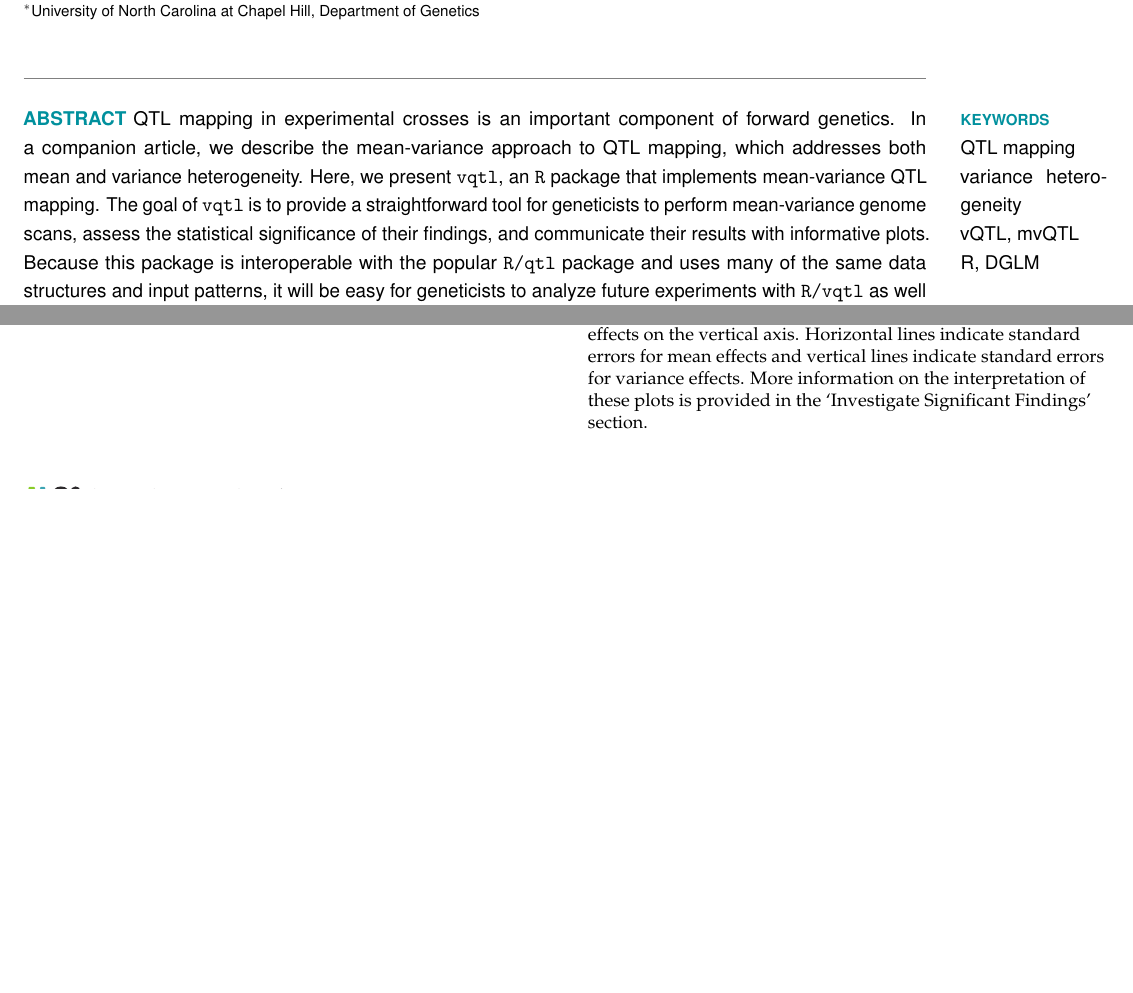
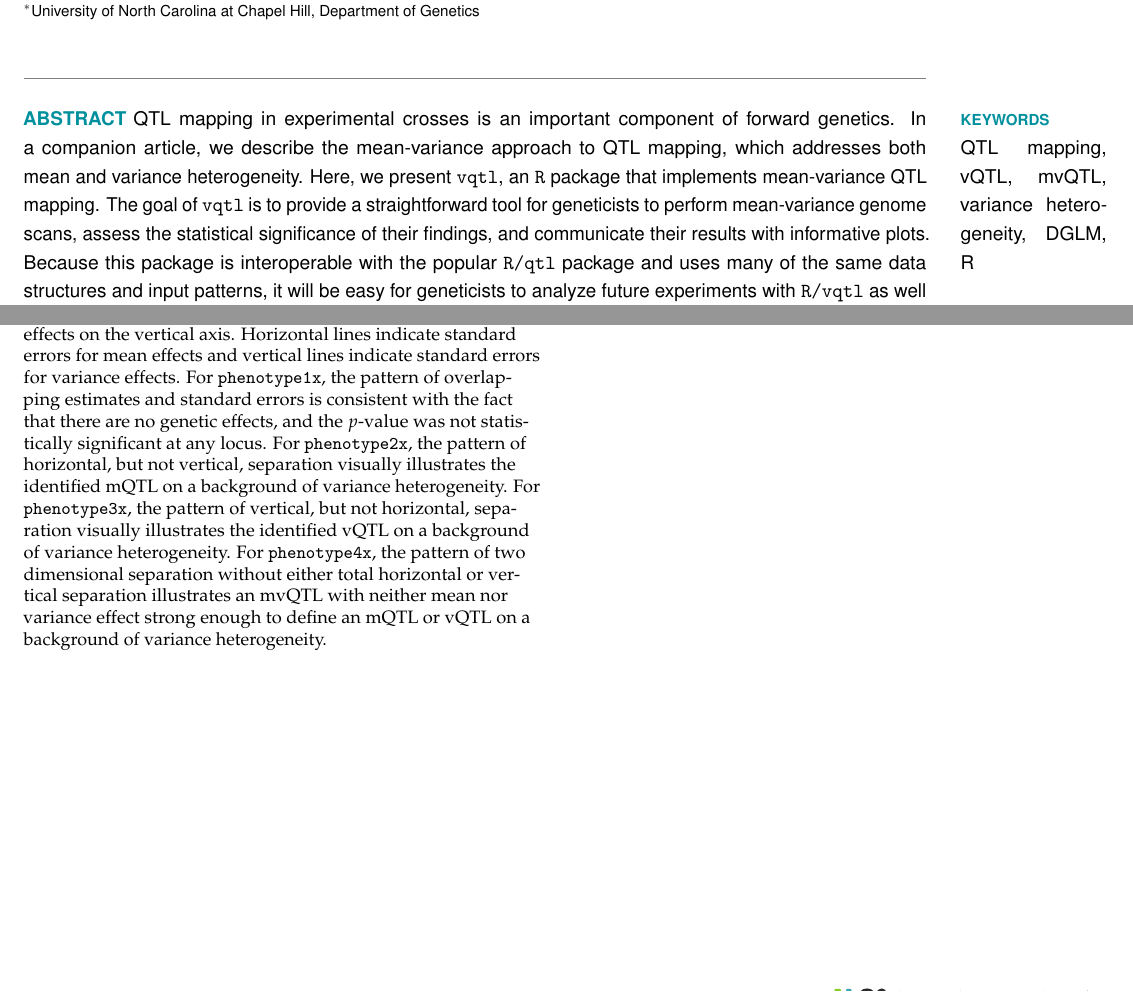
Before and after one commit to rcorty/2016_G3_PackageVQTL, a LaTeX document (Package_vqt_Manuscript.tex): two parts of pages 1 and 5 of 5 before the commit and two parts of pages 1 and 6 of 6 after it, joined at a grey line, cut so that both start at the same text, the shorter picture padded with empty space. The pictures show the PDF file Package_vqt_Manuscript.pdf that the author committed with the source.

Commit message:
improved keywords and some captions

```diff
--- a/Package_vqt_Manuscript.tex
+++ b/Package_vqt_Manuscript.tex
@@ -11,7 +11,7 @@
 
 \affil[$\ast$]{University of North Carolina at Chapel Hill, Department of Genetics}
 
-\keywords{QTL mapping\\variance heterogeneity\\vQTL, mvQTL\\R, DGLM}
+\keywords{QTL mapping, vQTL, mvQTL, variance heterogeneity, DGLM, R}
 
 \runningtitle{Package vqtl} % For use in the footer
 
@@ -412,7 +412,15 @@ RWC received additional support from NIGMS grant T32-GM067553 and National Libra
         \includegraphics[width=\textwidth]{images/mean_var_plot_phen4x.pdf}
     \end{subfigure}
 
-    \caption{\texttt{mean\_var\_plot}s show the estimated genotype effects at a locus, with mean effects on the horizontal axis and variance effects on the vertical axis.  Horizontal lines indicate standard errors for mean effects and vertical lines indicate standard errors for variance effects.  More information on the interpretation of these plots is provided in the `Investigate Significant Findings' section. \label{fig:apdx_mean_var_plots}}
+    \caption{
+         \texttt{mean\_var\_plot}s show the estimated genotype effects at a locus, with mean effects on the horizontal axis and variance effects on the vertical axis.
+        Horizontal lines indicate standard errors for mean effects and vertical lines indicate standard errors for variance effects.
+        For \texttt{phenotype1x}, the pattern of overlapping estimates and standard errors is consistent with the fact that there are no genetic effects, and the $p$-value was not statistically significant at any locus.
+        For \texttt{phenotype2x}, the pattern of horizontal, but not vertical, separation visually illustrates the identified mQTL on a background of variance heterogeneity.
+        For \texttt{phenotype3x}, the pattern of vertical, but not horizontal, separation visually illustrates the identified vQTL on a background of variance heterogeneity.
+        For \texttt{phenotype4x}, the pattern of two dimensional separation without either total horizontal or vertical separation illustrates an mvQTL with neither mean nor variance effect strong enough to define an mQTL or vQTL on a background of variance heterogeneity.
+        \label{fig:mean_var_plots}
+    }
 \end{figure}
 
 \end{document}
```
Also changed, not shown: Package_vqt_Manuscript.pdf, Package_vqt_Manuscript.tex (4 more changed lines).
